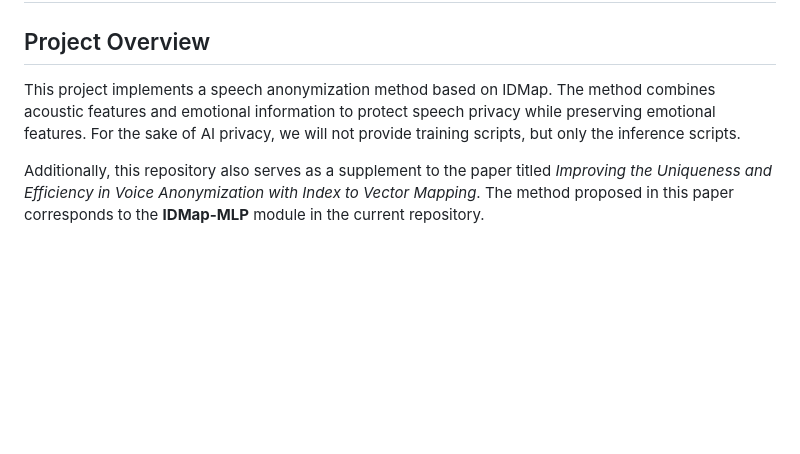
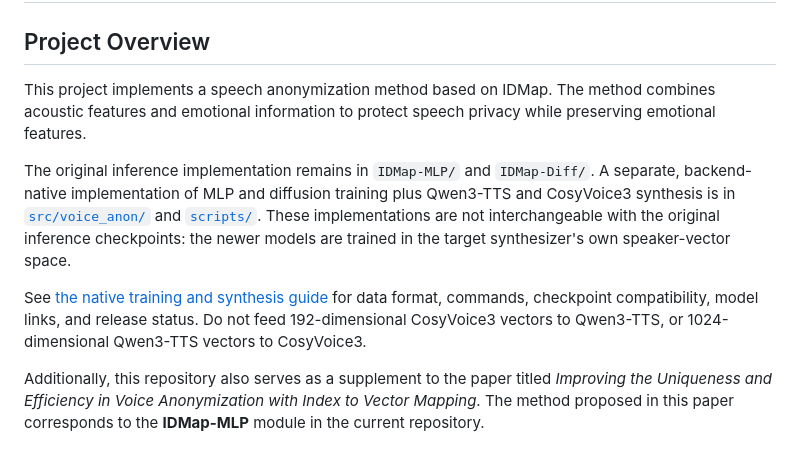
Before and after one commit to VoicePrivacy/IDMap, a Markdown page: README.md, the part around the change. Rendered like a GitHub page; blank space fills up the shorter version.

Commit message:
Document newly released IDMap training code

```diff
--- a/README.md
+++ b/README.md
@@ -2,7 +2,11 @@
 ## Demo Page
 # You can access the audio samples at  [https://voiceprivacy.github.io/IDMap/].
 ## Project Overview
-This project implements a speech anonymization method based on IDMap. The method combines acoustic features and emotional information to protect speech privacy while preserving emotional features. For the sake of AI privacy, we will not provide training scripts, but only the inference scripts.
+This project implements a speech anonymization method based on IDMap. The method combines acoustic features and emotional information to protect speech privacy while preserving emotional features.
+
+The original inference implementation remains in `IDMap-MLP/` and `IDMap-Diff/`. A separate, backend-native implementation of MLP and diffusion training plus Qwen3-TTS and CosyVoice3 synthesis is in [`src/voice_anon/`](src/voice_anon/) and [`scripts/`](scripts/). These implementations are not interchangeable with the original inference checkpoints: the newer models are trained in the target synthesizer's own speaker-vector space.
+
+See [the native training and synthesis guide](docs/native_training_and_synthesis.md) for data format, commands, checkpoint compatibility, model links, and release status. Do not feed 192-dimensional CosyVoice3 vectors to Qwen3-TTS, or 1024-dimensional Qwen3-TTS vectors to CosyVoice3.
 
 Additionally, this repository also serves as a supplement to the paper titled *Improving the Uniqueness and Efficiency in Voice Anonymization with Index to Vector Mapping*. The method proposed in this paper corresponds to the **IDMap-MLP** module in the current repository.
 
```
